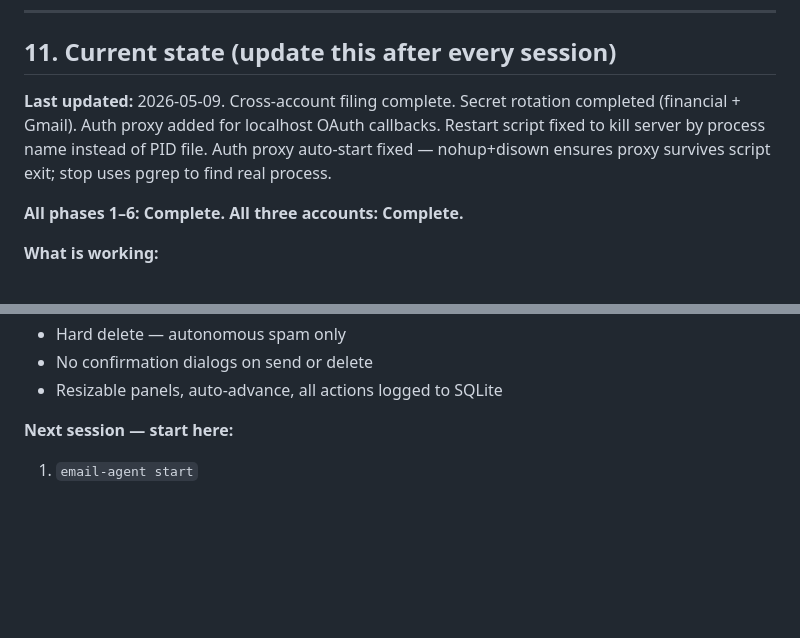
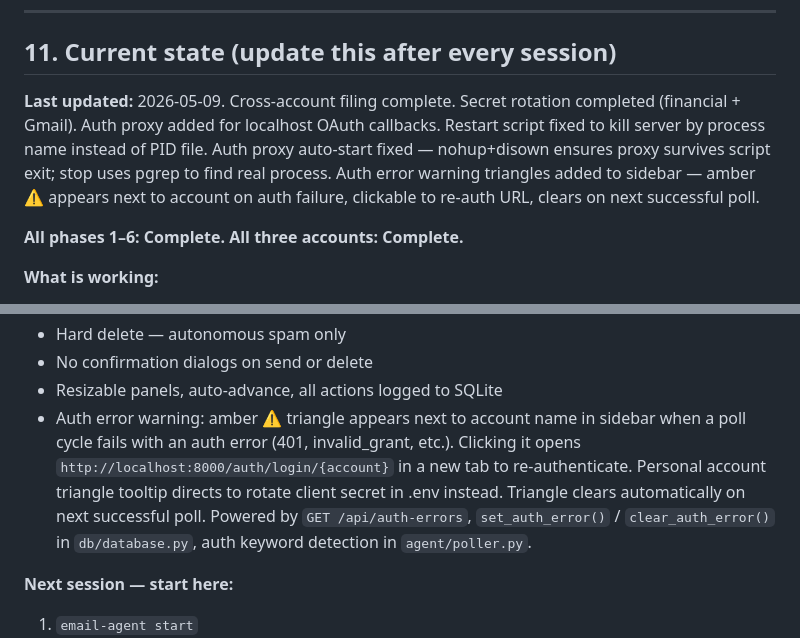
Before and after one commit to awolfend/email-agent, a Markdown page: email-agent-project-reference.md, 2 parts joined by grey strips. GitHub-like rendering; blank space fills up the shorter version.

Commit message:
Update project reference: auth error warning triangle feature
Co-Authored-By: Claude Sonnet 4.6 <noreply@anthropic.com>

```diff
--- a/email-agent-project-reference.md
+++ b/email-agent-project-reference.md
@@ -331,7 +331,7 @@ Today's goal: [one sentence]
 
 ## 11. Current state (update this after every session)
 
-**Last updated:** 2026-05-09. Cross-account filing complete. Secret rotation completed (financial + Gmail). Auth proxy added for localhost OAuth callbacks. Restart script fixed to kill server by process name instead of PID file. Auth proxy auto-start fixed — nohup+disown ensures proxy survives script exit; stop uses pgrep to find real process.
+**Last updated:** 2026-05-09. Cross-account filing complete. Secret rotation completed (financial + Gmail). Auth proxy added for localhost OAuth callbacks. Restart script fixed to kill server by process name instead of PID file. Auth proxy auto-start fixed — nohup+disown ensures proxy survives script exit; stop uses pgrep to find real process. Auth error warning triangles added to sidebar — amber ⚠ appears next to account on auth failure, clickable to re-auth URL, clears on next successful poll.
 
 **All phases 1–6: Complete. All three accounts: Complete.**
 
@@ -376,6 +376,7 @@ Today's goal: [one sentence]
 - Hard delete — autonomous spam only
 - No confirmation dialogs on send or delete
 - Resizable panels, auto-advance, all actions logged to SQLite
+- Auth error warning: amber ⚠ triangle appears next to account name in sidebar when a poll cycle fails with an auth error (401, invalid_grant, etc.). Clicking it opens `http://localhost:8000/auth/login/{account}` in a new tab to re-authenticate. Personal account triangle tooltip directs to rotate client secret in .env instead. Triangle clears automatically on next successful poll. Powered by `GET /api/auth-errors`, `set_auth_error()` / `clear_auth_error()` in `db/database.py`, auth keyword detection in `agent/poller.py`.
 
 **Next session — start here:**
 1. `email-agent start`
```
